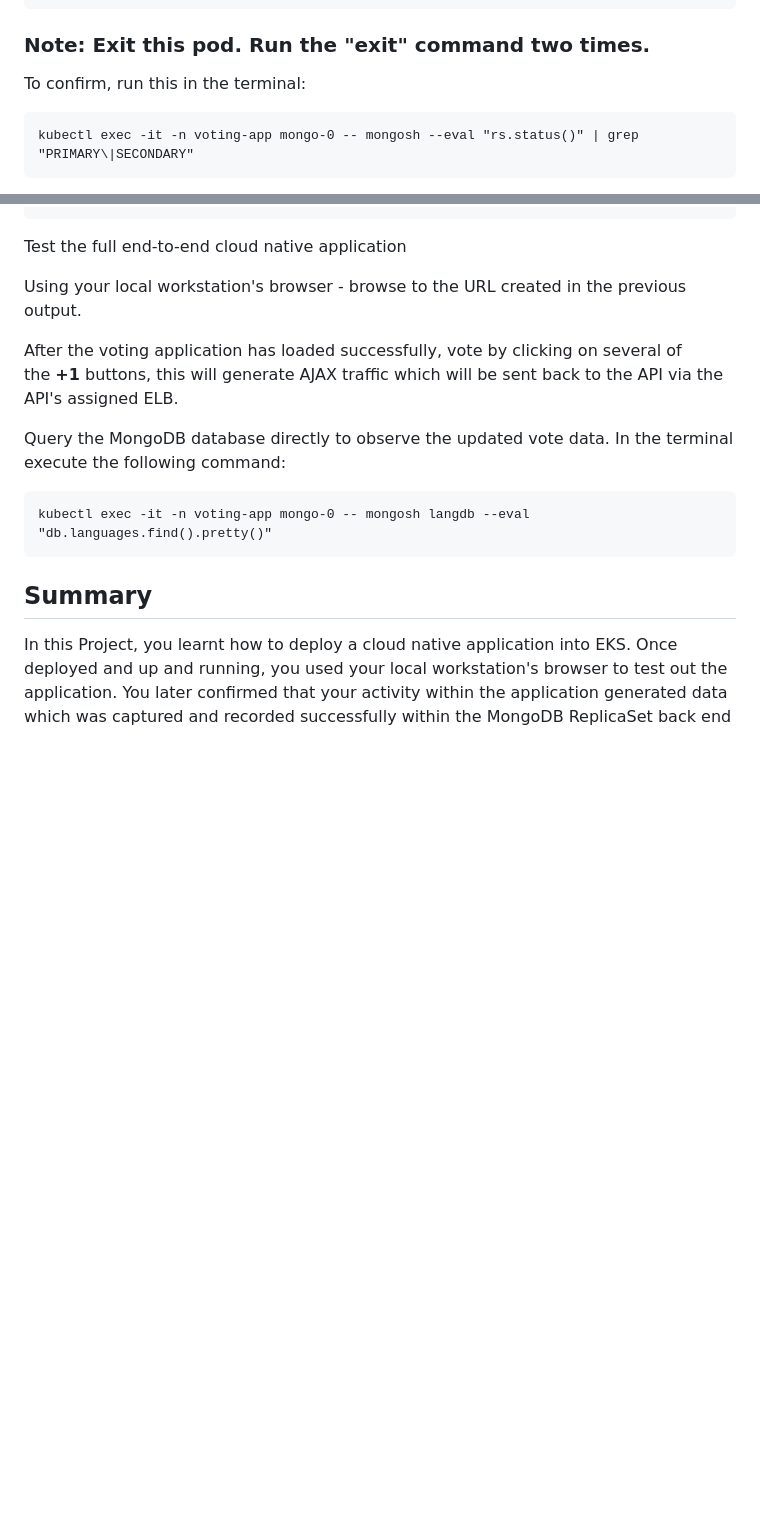
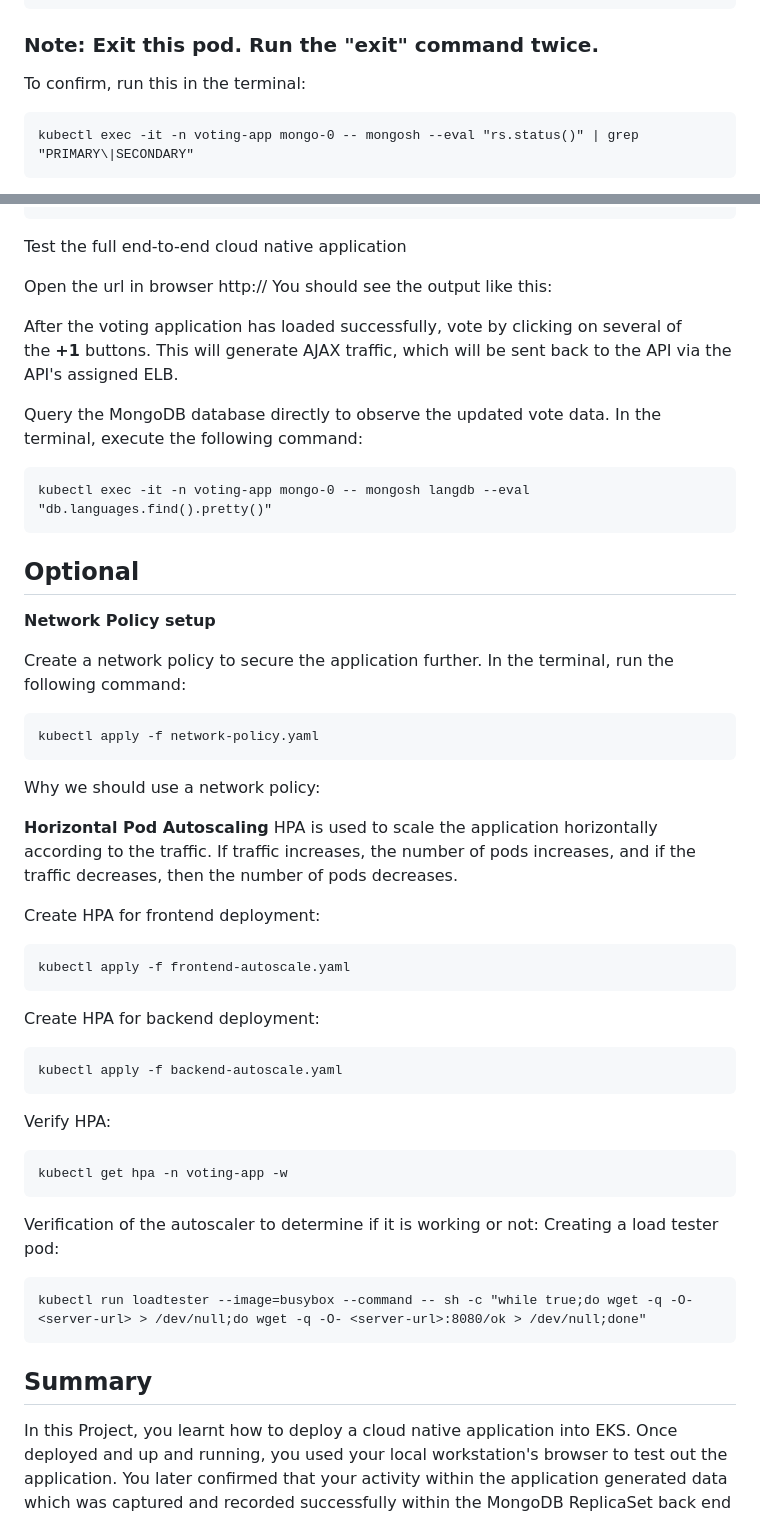
Before and after one commit to abhradippaul/K8S-Projects, a Markdown page: voting-app/README.md, 2 parts joined by grey strips. Drawn GitHub-style; blank space fills up the shorter version.

Commit message:
Add network policy and autoscaler README.md

````diff
--- a/voting-app/README.md
+++ b/voting-app/README.md
@@ -172,7 +172,7 @@ test> rs.initiate({
 }
 rs0 [direct: secondary] test>
 ```
-### Note: Exit this pod. Run the "exit" command two times.
+### Note: Exit this pod. Run the "exit" command twice.
 
 To confirm, run this in the terminal:
 ```
@@ -306,14 +306,48 @@ voting-app-ingress   nginx   *       10.99.149.157   80      3d14h
 
 Test the full end-to-end cloud native application
 
- Using your local workstation's browser - browse to the URL created in the previous output.
-
-After the voting application has loaded successfully, vote by clicking on several of the **+1** buttons, this will generate AJAX traffic which will be sent back to the API via the API's assigned ELB.
+Open the url in browser http://<server-url>
+You should see the output like this:
 
 
-Query the MongoDB database directly to observe the updated vote data. In the terminal execute the following command:
+After the voting application has loaded successfully, vote by clicking on several of the **+1** buttons. This will generate AJAX traffic, which will be sent back to the API via the API's assigned ELB.
+
+
+Query the MongoDB database directly to observe the updated vote data. In the terminal, execute the following command:
 ```
 kubectl exec -it -n voting-app mongo-0 -- mongosh langdb --eval "db.languages.find().pretty()"
+```
+
+## Optional
+**Network Policy setup**
+
+Create a network policy to secure the application further. In the terminal, run the following command:
+```
+kubectl apply -f network-policy.yaml
+```
+Why we should use a network policy:
+
+
+
+**Horizontal Pod Autoscaling**
+HPA is used to scale the application horizontally according to the traffic. If traffic increases, the number of pods increases, and if the traffic decreases, then the number of pods decreases.
+
+Create HPA for frontend deployment:
+```
+kubectl apply -f frontend-autoscale.yaml
+```
+Create HPA for backend deployment:
+```
+kubectl apply -f backend-autoscale.yaml
+```
+Verify HPA:
+```
+kubectl get hpa -n voting-app -w
+```
+Verification of the autoscaler to determine if it is working or not:
+Creating a load tester pod:
+```
+kubectl run loadtester --image=busybox --command -- sh -c "while true;do wget -q -O- <server-url> > /dev/null;do wget -q -O- <server-url>:8080/ok > /dev/null;done"
 ```
 
 ## **Summary**
````
Also changed, not shown: other parts of voting-app/README.md (+1 -1 lines).
